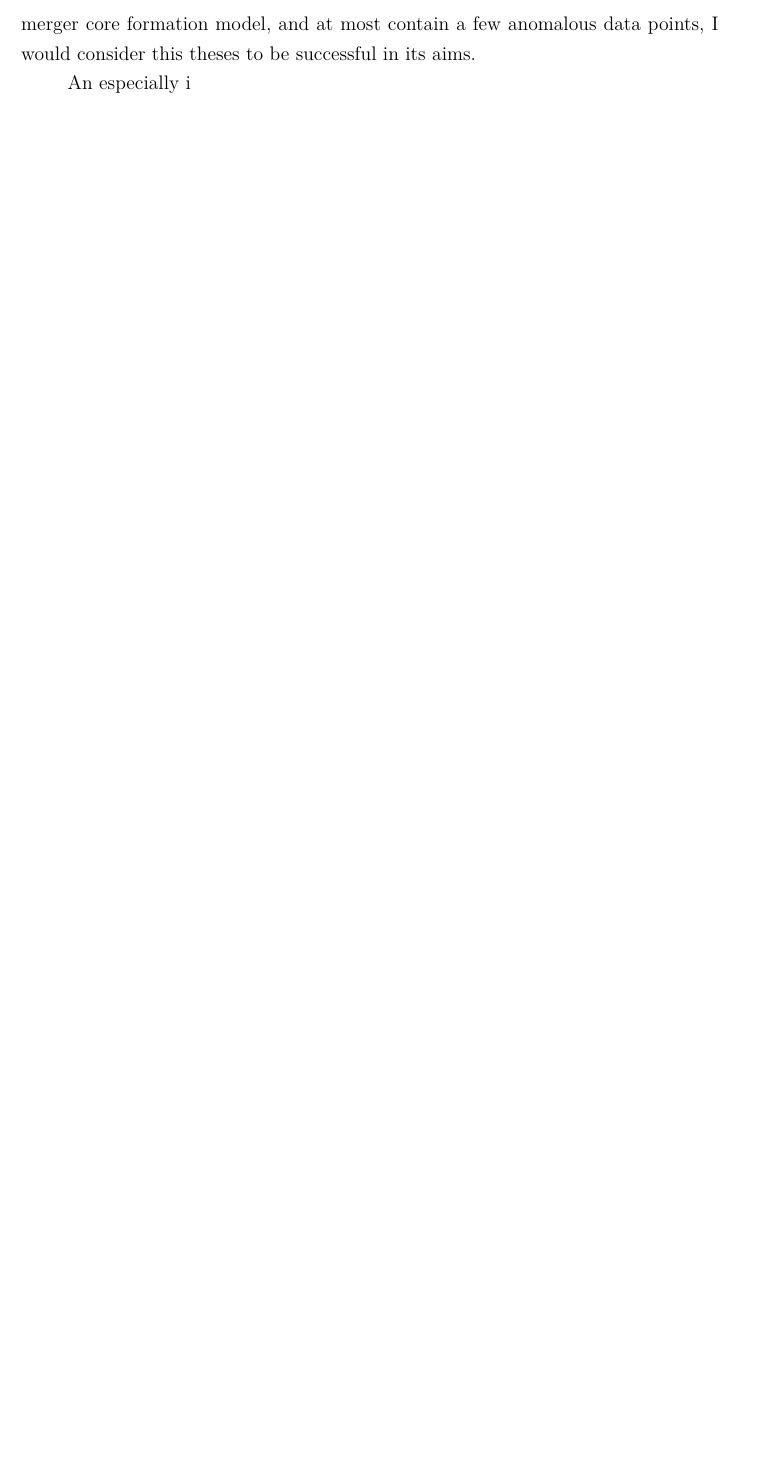
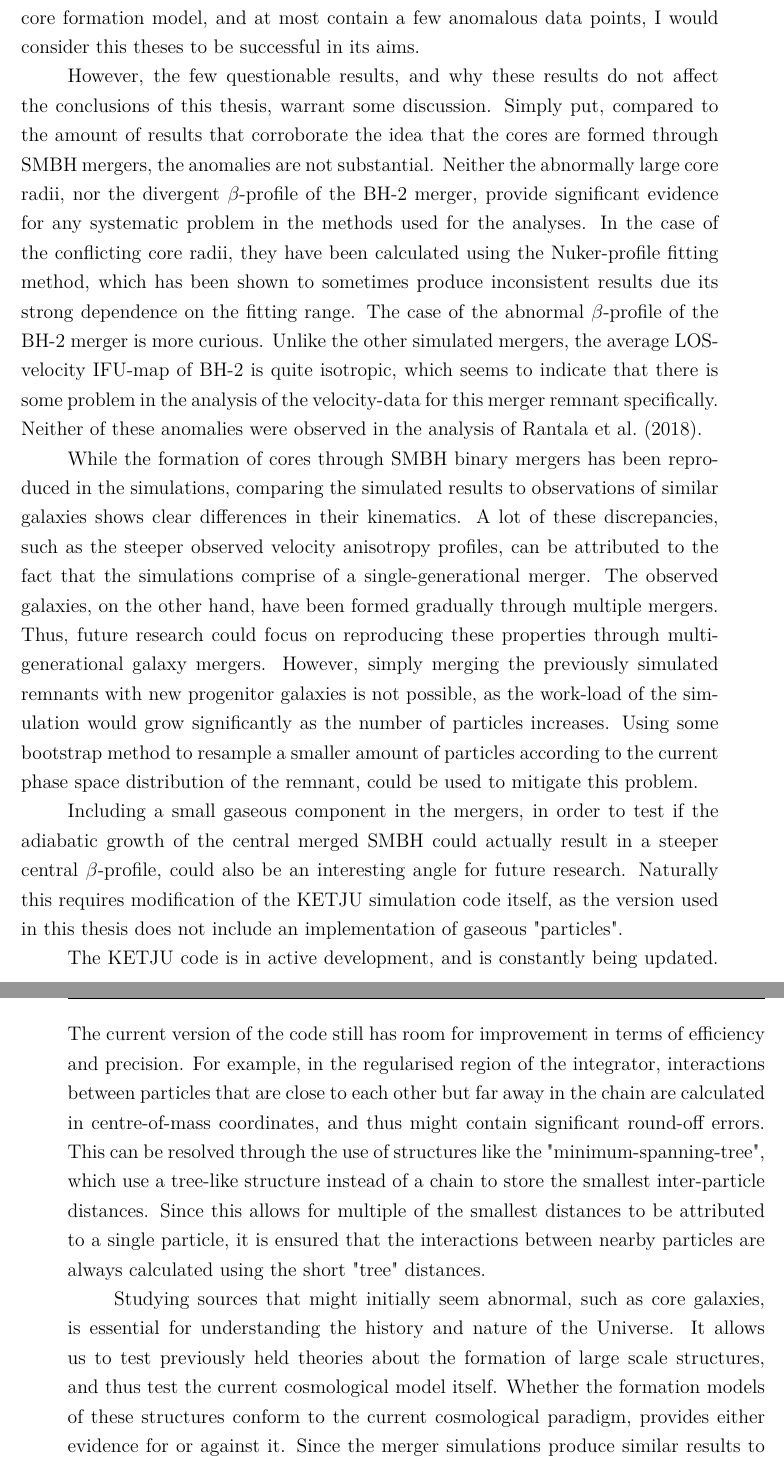
Before and after one commit to josujosu/Gradu, a LaTeX thesis (gradu.tex): part of page 83 of 91 before the commit and two parts of pages 83 and 84 of 92 after it, the two joined at a grey line, cut so that both start at the same text, the shorter picture padded with empty space. Compiled offline with pdfLaTeX.

Commit message:
chapter 5 initial version done

```diff
--- a/gradu.tex
+++ b/gradu.tex
@@ -1323,12 +1323,17 @@ I considered whether the cores are formed as a result of SMBH mergers. This anal
 
-I find that the simulation results do point toward the cores being formed due to SMBH mergers. Barring two of the core radii derived using the Nuker-model, the sizes of the cores in the simulated merger remnants have a clear positive correlation with the SMBH binary mass, which is the most fundamental indication that the core formation is inherently linked to the central binary. Furthermore, neglecting the clearly anomalous velocity anisotropy profile of the BH-2 merger, the $\beta$-profiles seem to be affected as expected by changes in the masses of the black holes used in the simulations, with larger mass SMBHs resulting in steeper and generally more tangentially dominated profiles. The simulations also seem to produce general galactic kinematics similar to observations. The 2D kinematic maps show kinematic properties often seen in slow rotator galaxies, a classification into which the simulated merger remnants are expectedly determined to be included in. Since the results seem to agree well with the theoretical expectations of the SMBH merger core formation model, and at most contain a few anomalous data points, I would consider this theses to be successful in its aims.
+I find that the simulation results strongly imply that the cores are formed by SMBH mergers. Barring two of the core radii derived using the Nuker-model, the sizes of the cores in the simulated merger remnants have a clear positive correlation with the SMBH binary mass, which is the most fundamental indication that the core formation is inherently linked to the central binary. Furthermore, neglecting the clearly anomalous velocity anisotropy profile of the BH-2 merger, the $\beta$-profiles seem to be affected as expected by changes in the masses of the black holes used in the simulations, with larger mass SMBHs resulting in steeper and generally more tangentially dominated profiles. The simulations also seem to produce general galactic kinematics similar to observations. The 2D kinematic maps show kinematic properties often seen in slow rotator galaxies, a classification into which the simulated merger remnants are expectedly determined to be included in. Since the results seem to agree well with the theoretical expectations of the SMBH merger core formation model, and at most contain a few anomalous data points, I would consider this theses to be successful in its aims.
 
-An especially i
+However, the few questionable results, and why these results do not affect the conclusions of this thesis, warrant some discussion. Simply put, compared to the amount of results that corroborate the idea that the cores are formed through SMBH mergers, the anomalies are not substantial. Neither the abnormally large core radii, nor the divergent $\beta$-profile of the BH-2 merger, provide significant evidence for any systematic problem in the methods used for the analyses. In the case of the conflicting core radii, they have been calculated using the Nuker-profile fitting method, which has been shown to sometimes produce inconsistent results due its strong dependence on the fitting range. The case of the abnormal $\beta$-profile of the BH-2 merger is more curious. Unlike the other simulated mergers, the average LOS-velocity IFU-map of BH-2 is quite isotropic, which seems to indicate that there is some problem in the analysis of the velocity-data for this merger remnant specifically. Neither of these anomalies were observed in the analysis of \cite{Rantala2018}.
 
-%Finding a positive correlation between the size of the core and the black hole binary mass is fundamental, when trying to provide evidence for the idea that core formation occurs as a result of SMBH mergers. Such a correlation has been detected in observations \citep{Thomas2016}. However, an advantage of using simulations is that, unlike in observations where the central SMBH mass has to be estimated from its surrounding stellar velocity distribution, the mass of the black hole is known explicitly.
+While the formation of cores through SMBH binary mergers has been reproduced in the simulations, comparing the simulated results to observations of similar galaxies shows clear differences in their kinematics. A lot of these discrepancies, such as the steeper observed velocity anisotropy profiles, can be attributed to the fact that the simulations comprise of a single-generational merger. The observed galaxies, on the other hand, have been formed gradually through multiple mergers. Thus, future research could focus on reproducing these properties through multi-generational galaxy mergers. However, simply merging the previously simulated remnants with new progenitor galaxies is not possible, as the work-load of the simulation would grow significantly as the number of particles increases. Using some bootstrap method to resample a smaller amount of particles according to the current phase space distribution of the remnant, could be used to mitigate this problem.
 
-%The KETJU simulations produce results that contain an inherent link between the size of the core and the binary mass. With the exception of a few core radii derived using the Nuker-model fitting method, the core size clearly follows a positive correlation with the SMBH binary mass. These abnormally large core radii should not pose a problem for the final conclusion of this thesis. The Nuker-model has been shown to be dependent on when its fitting range, thus it should not be unexpected for it to give inconsistent results, when using a constant range from one Nuker-fit to another. Certainly, this does not invalidate the results gathered from the other two core size measurement results.
+Including a small gaseous component in the mergers, in order to test if the adiabatic growth of the central merged SMBH could actually result in a steeper central $\beta$-profile, could also be an interesting angle for future research. Naturally this requires modification of the KETJU simulation code itself, as the version used in this thesis does not include an implementation of gaseous "particles".
 
+The KETJU code is in active development, and is constantly being updated. The current version of the code still has room for improvement in terms of efficiency and precision. For example, in the regularised region of the integrator, interactions between particles that are close to each other but far away in the chain are calculated in centre-of-mass coordinates, and thus might contain significant round-off errors. This can be resolved through the use of structures like the "minimum-spanning-tree", which use a tree-like structure instead of a chain to store the smallest inter-particle distances. Since this allows for multiple of the smallest distances to be attributed to a single particle, it is ensured that the interactions between nearby particles are always calculated using the short "tree" distances.
+
+Studying sources that might initially seem abnormal, such as core galaxies, is essential for understanding the history and nature of the Universe. It allows us to test previously held theories about the formation of large scale structures, and thus test the current cosmological model itself. Whether the formation models of these structures conform to the current cosmological paradigm, provides either evidence for or against it. Since the merger simulations produce similar results to observations, I would argue that they support the hierarchical formation model for large-scale structures. Furthermore, the small deviations from observations seen in the results, can be explained to be the consequence of the simulations consisting of a single merger generation, further corroborating a $\Lambda \mathrm{CDM}$ cosmology for the Universe.
+
+Finally, as seen in this thesis, efficient and precise simulation codes of large scale galactic dynamics like KETJU, are extremely effective for testing the formation models of observed structures. They allow researchers to follow the evolution of galaxies and other stellar systems, which would otherwise be impossible. Continuing to develop these codes is therefore fundamental for future research on the structure of both the Universe and the complex systems that lie within.
 
 
 % STEP 5:
```
Also changed, not shown: gradu.tex (4 more changed lines).
